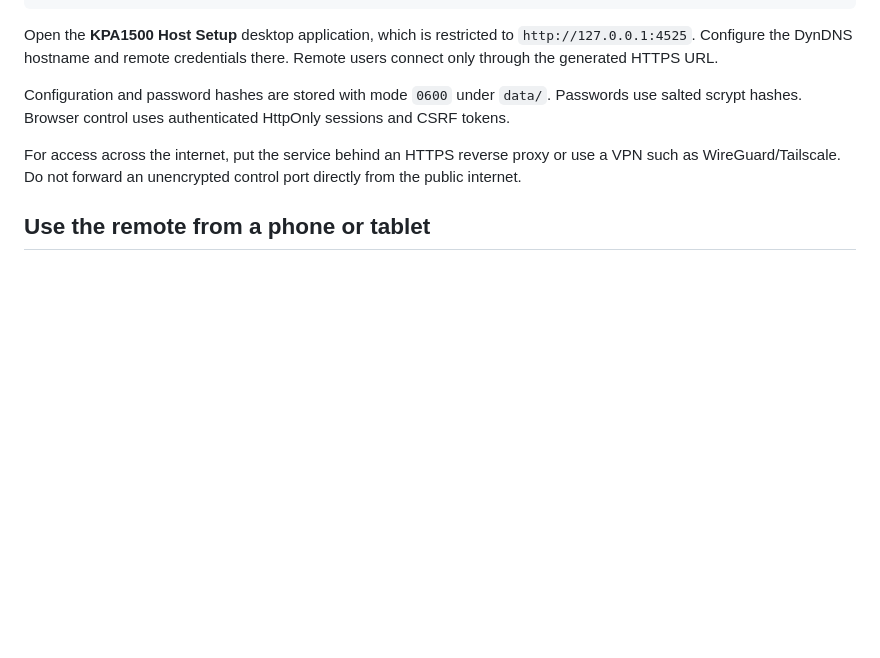
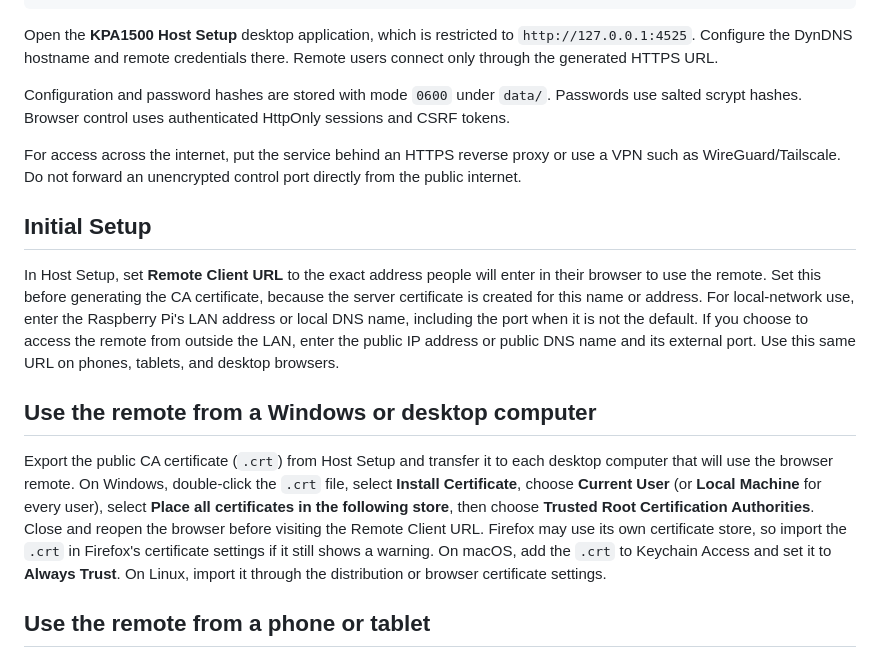
Before and after one commit to worldwidedx/KPA1500-Remote-Pi, a Markdown page: README.md, the part around the change. GitHub-like rendering; blank space fills up the shorter version.

Commit message:
Document initial remote URL setup

```diff
--- a/README.md
+++ b/README.md
@@ -15,6 +15,14 @@ Open the **KPA1500 Host Setup** desktop application, which is restricted to `htt
 Configuration and password hashes are stored with mode `0600` under `data/`. Passwords use salted scrypt hashes. Browser control uses authenticated HttpOnly sessions and CSRF tokens.
 
 For access across the internet, put the service behind an HTTPS reverse proxy or use a VPN such as WireGuard/Tailscale. Do not forward an unencrypted control port directly from the public internet.
+
+## Initial Setup
+
+In Host Setup, set **Remote Client URL** to the exact address people will enter in their browser to use the remote. Set this before generating the CA certificate, because the server certificate is created for this name or address. For local-network use, enter the Raspberry Pi's LAN address or local DNS name, including the port when it is not the default. If you choose to access the remote from outside the LAN, enter the public IP address or public DNS name and its external port. Use this same URL on phones, tablets, and desktop browsers.
+
+## Use the remote from a Windows or desktop computer
+
+Export the public CA certificate (`.crt`) from Host Setup and transfer it to each desktop computer that will use the browser remote. On Windows, double-click the `.crt` file, select **Install Certificate**, choose **Current User** (or **Local Machine** for every user), select **Place all certificates in the following store**, then choose **Trusted Root Certification Authorities**. Close and reopen the browser before visiting the Remote Client URL. Firefox may use its own certificate store, so import the `.crt` in Firefox's certificate settings if it still shows a warning. On macOS, add the `.crt` to Keychain Access and set it to **Always Trust**. On Linux, import it through the distribution or browser certificate settings.
 
 ## Use the remote from a phone or tablet
 
```
